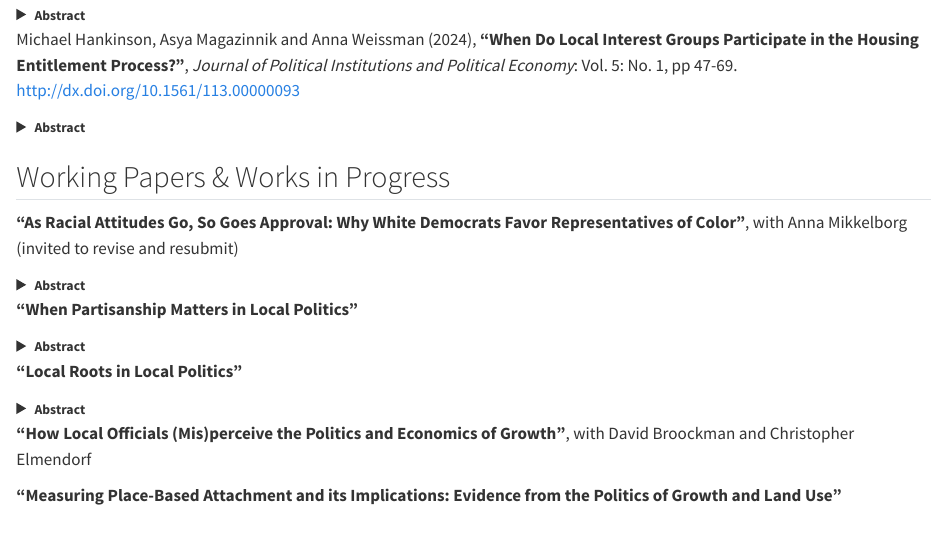
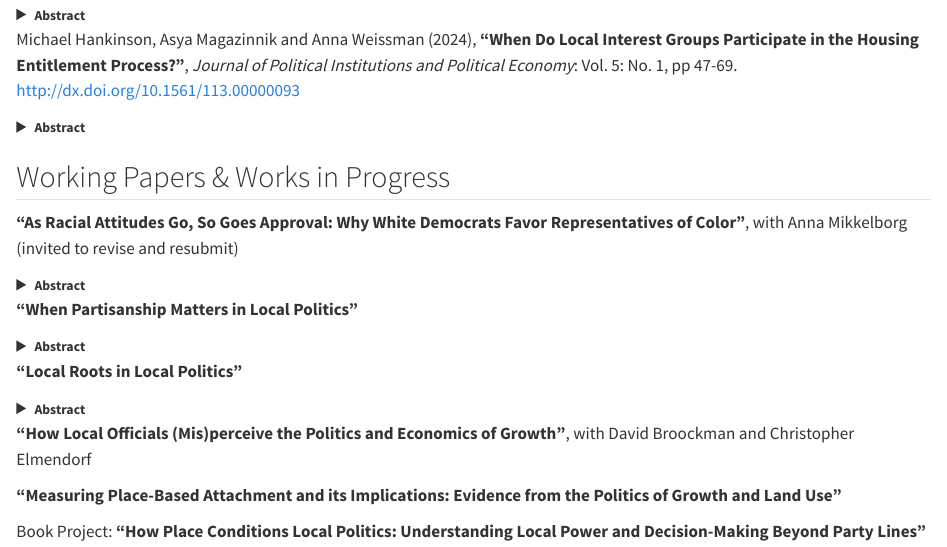
Before and after one commit to a-weissman/a-weissman.github.io, a Quarto document (research.qmd): the page in a window 1100 px wide, from 200 px down. Rendered offline with R 4.5, knitr and Pandoc in place of Quarto, with nearby package versions.

Commit message:
update research

```diff
--- a/research.qmd
+++ b/research.qmd
@@ -62,3 +62,5 @@ How do geographic ties structure democratic representation? While scholars have
 **"How Local Officials (Mis)perceive the Politics and Economics of Growth"**, with David Broockman and Christopher Elmendorf
 
 **"Measuring Place-Based Attachment and its Implications: Evidence from the Politics of Growth and Land Use"**
+
+Book Project: **"How Place Conditions Local Politics: Understanding Local Power and Decision-Making Beyond Party Lines"**
```
Also changed, not shown: .quarto/idx/research.qmd.json, docs/search.json, 2 other files.
